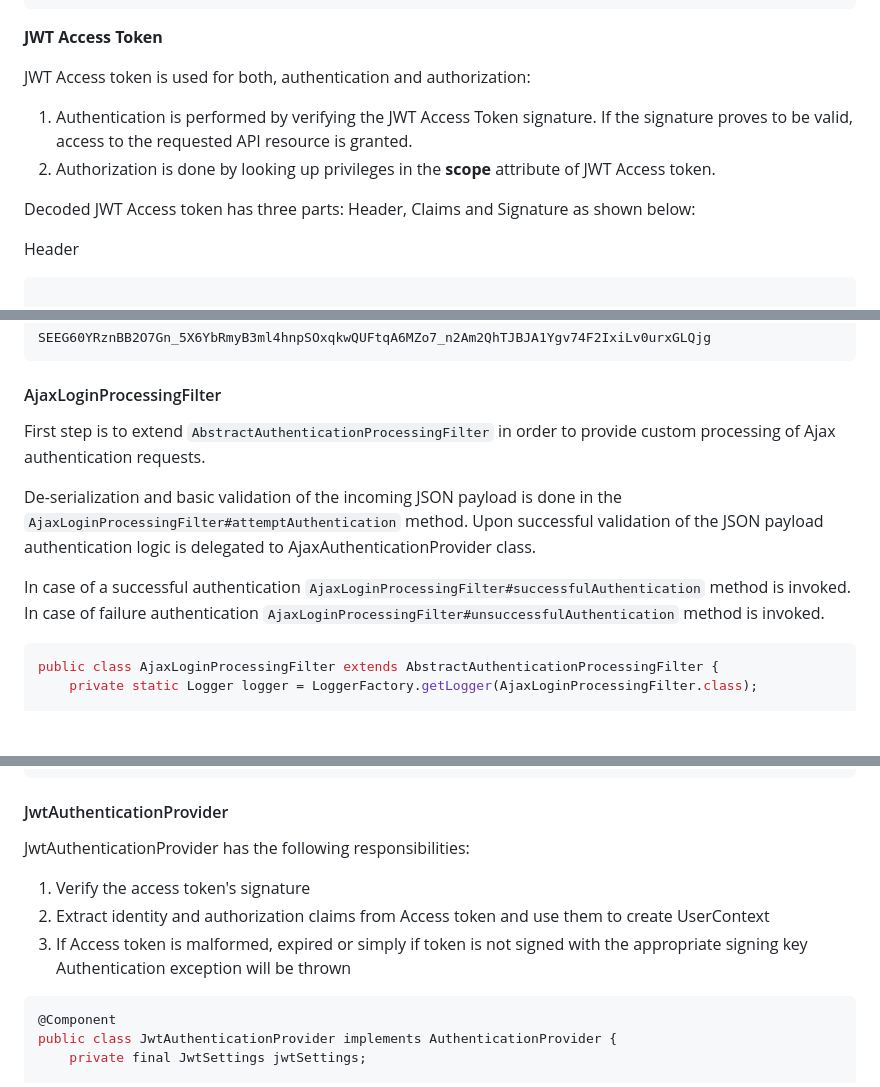
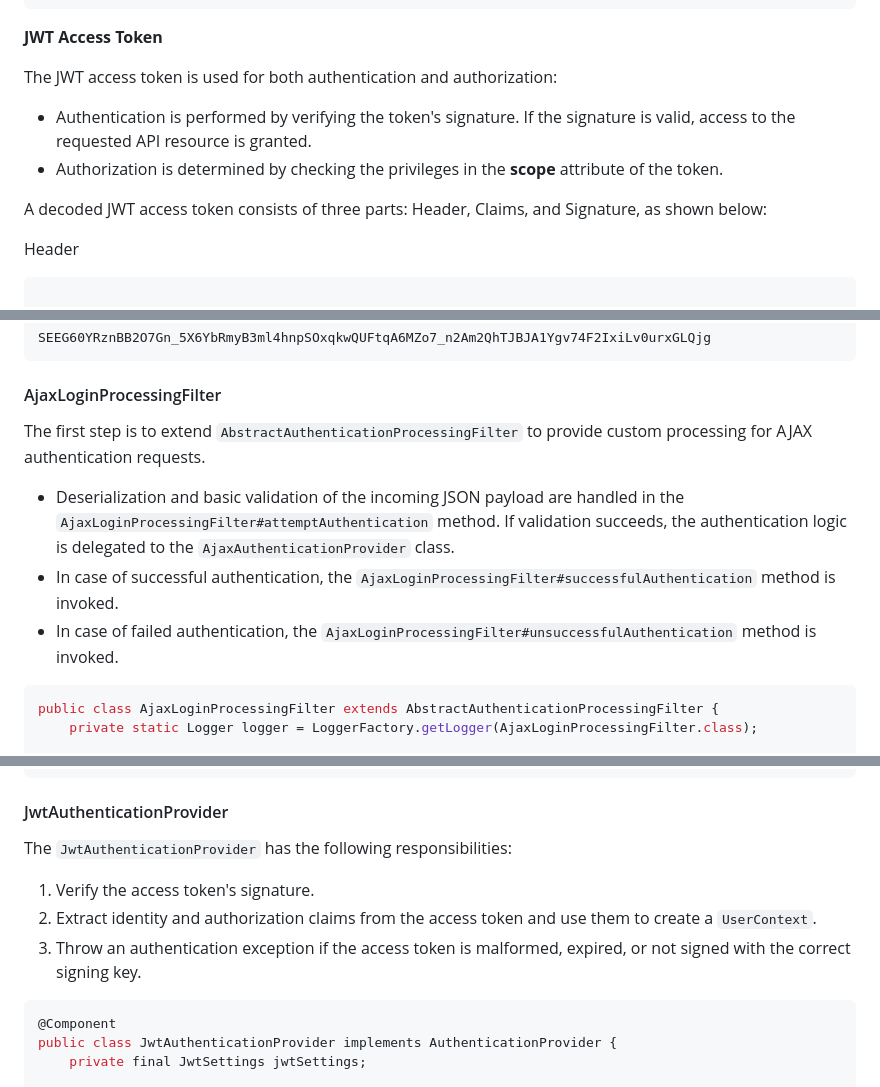
Before and after one commit to svlada/svlada.github.io, a Markdown page: posts/jwt-token-authentication-with-spring-boot.md, 3 parts joined by grey strips. Drawn GitHub-style; blank space fills up the shorter version.

````diff
--- a/posts/jwt-token-authentication-with-spring-boot.md
+++ b/posts/jwt-token-authentication-with-spring-boot.md
@@ -132,12 +125,11 @@ Raw HTTP Response:
 
 **JWT Access Token**
 
-JWT Access token is used for both, authentication and authorization:
+The JWT access token is used for both authentication and authorization:
+- Authentication is performed by verifying the token's signature. If the signature is valid, access to the requested API resource is granted.
+- Authorization is determined by checking the privileges in the **scope** attribute of the token.
 
-1. Authentication is performed by verifying the JWT Access Token signature. If the signature proves to be valid, access to the requested API resource is granted.
-2. Authorization is done by looking up privileges in the **scope** attribute of JWT Access token.
-
-Decoded JWT Access token has three parts: Header, Claims and Signature as shown below:
+A decoded JWT access token consists of three parts: Header, Claims, and Signature, as shown below:
 
 Header
 ```json
@@ -203,12 +195,10 @@ SEEG60YRznBB2O7Gn_5X6YbRmyB3ml4hnpSOxqkwQUFtqA6MZo7_n2Am2QhTJBJA1Ygv74F2IxiLv0ur
 
 #### AjaxLoginProcessingFilter
 
-First step is to extend ```AbstractAuthenticationProcessingFilter``` in order to provide custom processing of Ajax authentication requests.
-
-De-serialization and basic validation of the incoming JSON payload is done in the ```AjaxLoginProcessingFilter#attemptAuthentication``` method. Upon successful validation of the JSON payload authentication logic is delegated to AjaxAuthenticationProvider class.
-
-In case of a successful authentication ```AjaxLoginProcessingFilter#successfulAuthentication``` method is invoked.
-In case of failure authentication  ```AjaxLoginProcessingFilter#unsuccessfulAuthentication``` method is invoked.
+The first step is to extend `AbstractAuthenticationProcessingFilter` to provide custom processing for AJAX authentication requests.
+- Deserialization and basic validation of the incoming JSON payload are handled in the `AjaxLoginProcessingFilter#attemptAuthentication` method. If validation succeeds, the authentication logic is delegated to the `AjaxAuthenticationProvider` class.
+- In case of successful authentication, the `AjaxLoginProcessingFilter#successfulAuthentication` method is invoked.
+- In case of failed authentication, the `AjaxLoginProcessingFilter#unsuccessfulAuthentication` method is invoked.
 
 ```java
 public class AjaxLoginProcessingFilter extends AbstractAuthenticationProcessingFilter {
@@ -623,11 +617,10 @@ public class JwtHeaderTokenExtractor implements TokenExtractor {
 
 #### JwtAuthenticationProvider
 
-JwtAuthenticationProvider has the following responsibilities:
-
-1. Verify the access token's signature
-2. Extract identity and authorization claims from Access token and use them to create UserContext
-3. If Access token is malformed, expired or simply if token is not signed with the appropriate signing key Authentication exception will be thrown
+The `JwtAuthenticationProvider` has the following responsibilities:
+1. Verify the access token's signature.
+2. Extract identity and authorization claims from the access token and use them to create a `UserContext`.
+3. Throw an authentication exception if the access token is malformed, expired, or not signed with the correct signing key.
 
 ```java
 @Component
````
Also changed, not shown: other parts of posts/jwt-token-authentication-with-spring-boot.md (+54 -58 lines).
